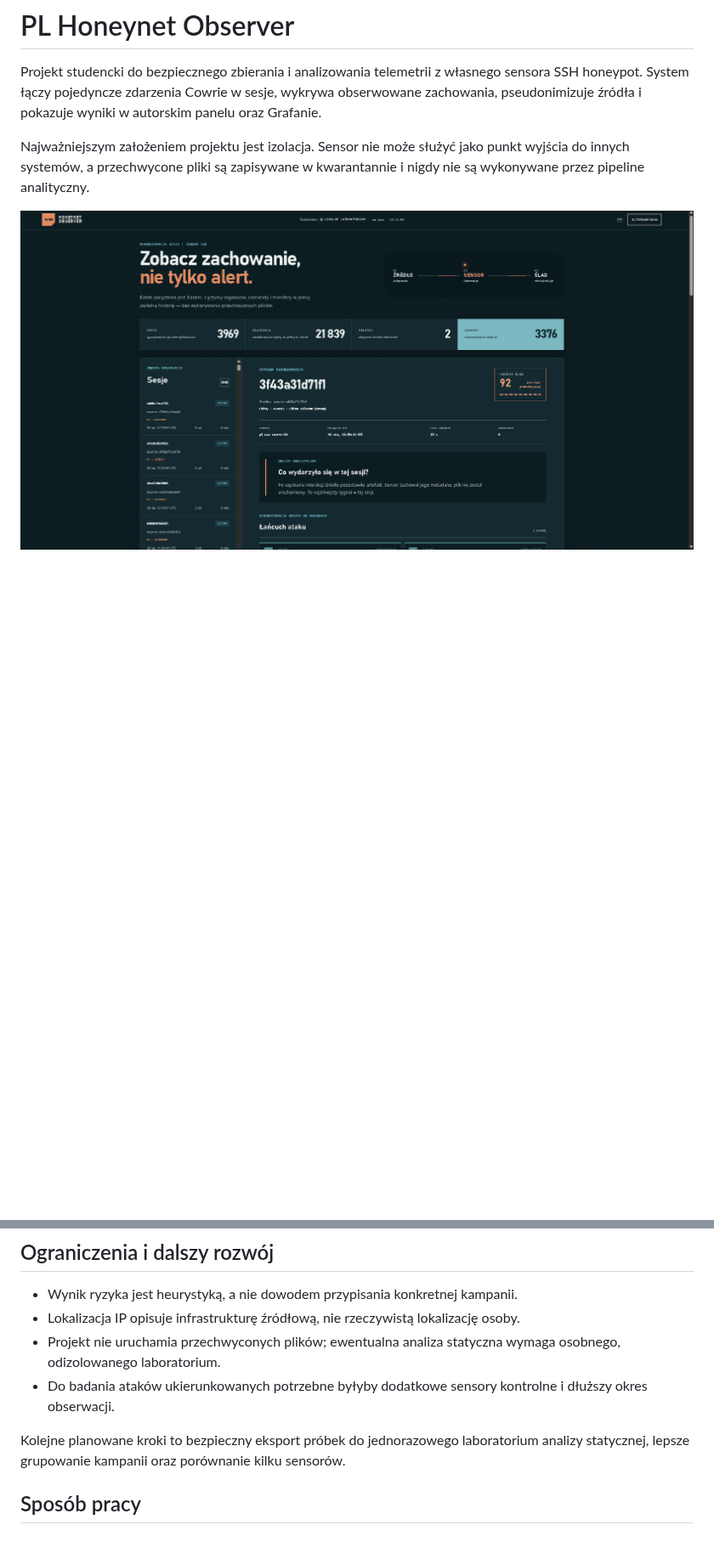
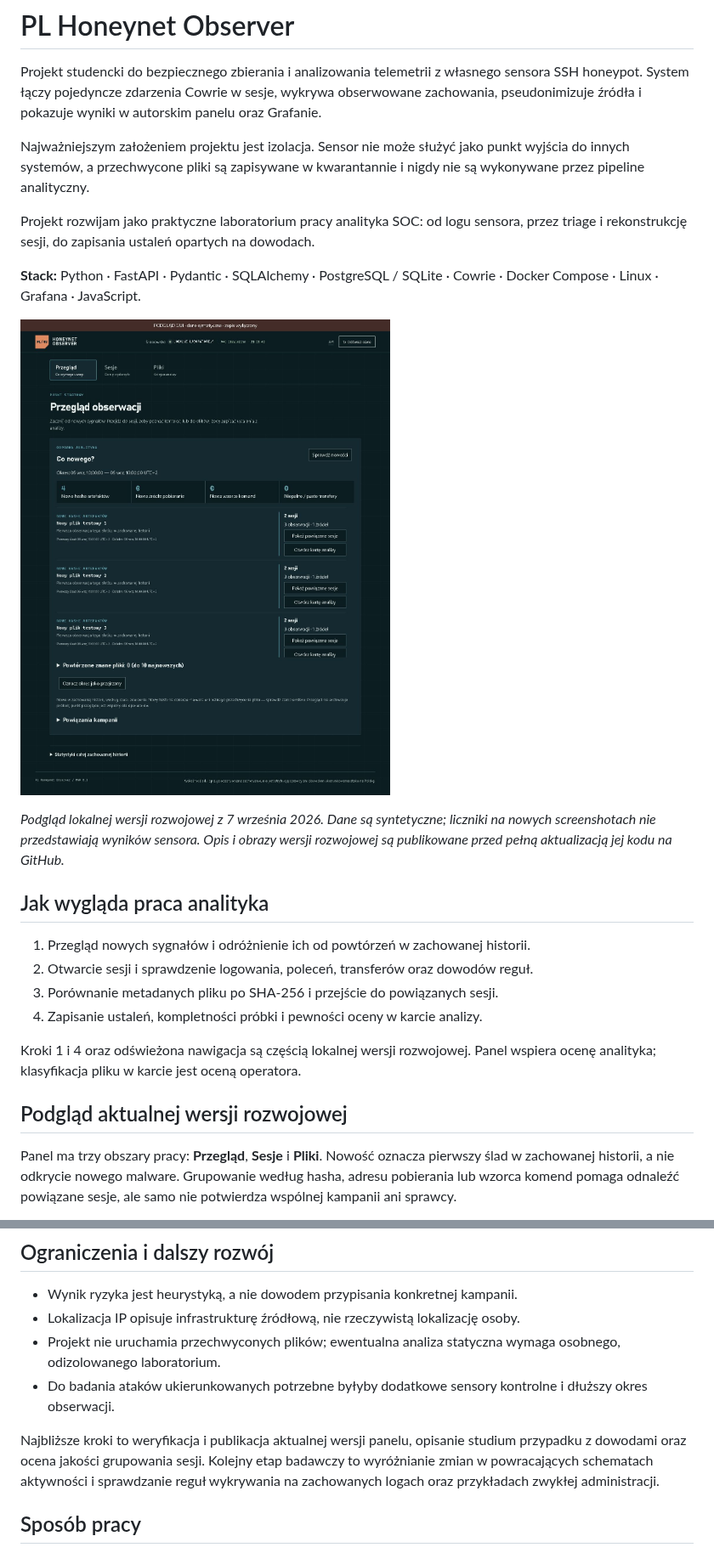
Before and after one commit to aldladla/pl-honeynet-observer, a Markdown page: README.md, 2 parts joined by grey strips. Shown at 85% size. Drawn GitHub-style; pictures changed too: docs/images/analyst-overview-demo.png (added); blank space fills up the shorter version.

Commit message:
docs: refresh SOC portfolio overview and demo screenshots

```diff
--- a/README.md
+++ b/README.md
@@ -9,4 +9,32 @@ Najważniejszym założeniem projektu jest izolacja. Sensor nie może służyć
 wyjścia do innych systemów, a przechwycone pliki są zapisywane w kwarantannie i
 nigdy nie są wykonywane przez pipeline analityczny.
 
-![Widok sesji o wysokim ryzyku](docs/images/dashboard-overview.png)
+Projekt rozwijam jako praktyczne laboratorium pracy analityka SOC: od logu sensora,
+przez triage i rekonstrukcję sesji, do zapisania ustaleń opartych na dowodach.
+
+**Stack:** Python · FastAPI · Pydantic · SQLAlchemy · PostgreSQL / SQLite ·
+Cowrie · Docker Compose · Linux · Grafana · JavaScript.
+
+![Aktualny panel: przegląd nowych sygnałów na danych syntetycznych](docs/images/analyst-overview-demo.png)
+
+*Podgląd lokalnej wersji rozwojowej z 7 września 2026. Dane są syntetyczne;
+liczniki na nowych screenshotach nie przedstawiają wyników sensora. Opis i obrazy
+wersji rozwojowej są publikowane przed pełną aktualizacją jej kodu na GitHub.*
+
+## Jak wygląda praca analityka
+
+1. Przegląd nowych sygnałów i odróżnienie ich od powtórzeń w zachowanej historii.
+2. Otwarcie sesji i sprawdzenie logowania, poleceń, transferów oraz dowodów reguł.
+3. Porównanie metadanych pliku po SHA-256 i przejście do powiązanych sesji.
+4. Zapisanie ustaleń, kompletności próbki i pewności oceny w karcie analizy.
+
+Kroki 1 i 4 oraz odświeżona nawigacja są częścią lokalnej wersji rozwojowej.
+Panel wspiera ocenę analityka; klasyfikacja pliku w karcie jest oceną operatora.
+
+## Podgląd aktualnej wersji rozwojowej
+
+Panel ma trzy obszary pracy: **Przegląd**, **Sesje** i **Pliki**.
+Nowość oznacza pierwszy ślad w zachowanej historii, a nie odkrycie nowego malware.
+Grupowanie według hasha, adresu pobierania lub wzorca komend pomaga odnaleźć
+powiązane sesje, ale samo nie potwierdza wspólnej kampanii ani sprawcy.
+
@@ -143,8 +201,10 @@ docs/                  metodologia, prywatność i instrukcje bezpieczeństwa
 - Do badania ataków ukierunkowanych potrzebne byłyby dodatkowe sensory kontrolne i
   dłuższy okres obserwacji.
 
-Kolejne planowane kroki to bezpieczny eksport próbek do jednorazowego laboratorium
-analizy statycznej, lepsze grupowanie kampanii oraz porównanie kilku sensorów.
+Najbliższe kroki to weryfikacja i publikacja aktualnej wersji panelu, opisanie
+studium przypadku z dowodami oraz ocena jakości grupowania sesji. Kolejny etap
+badawczy to wyróżnianie zmian w powracających schematach aktywności i sprawdzanie
+reguł wykrywania na zachowanych logach oraz przykładach zwykłej administracji.
 
 ## Sposób pracy
 
```
Also changed, not shown: other parts of README.md (+30 -0 lines), docs/images/analysis-card-demo.png (added), docs/images/artifact-queue-demo.png (added).
